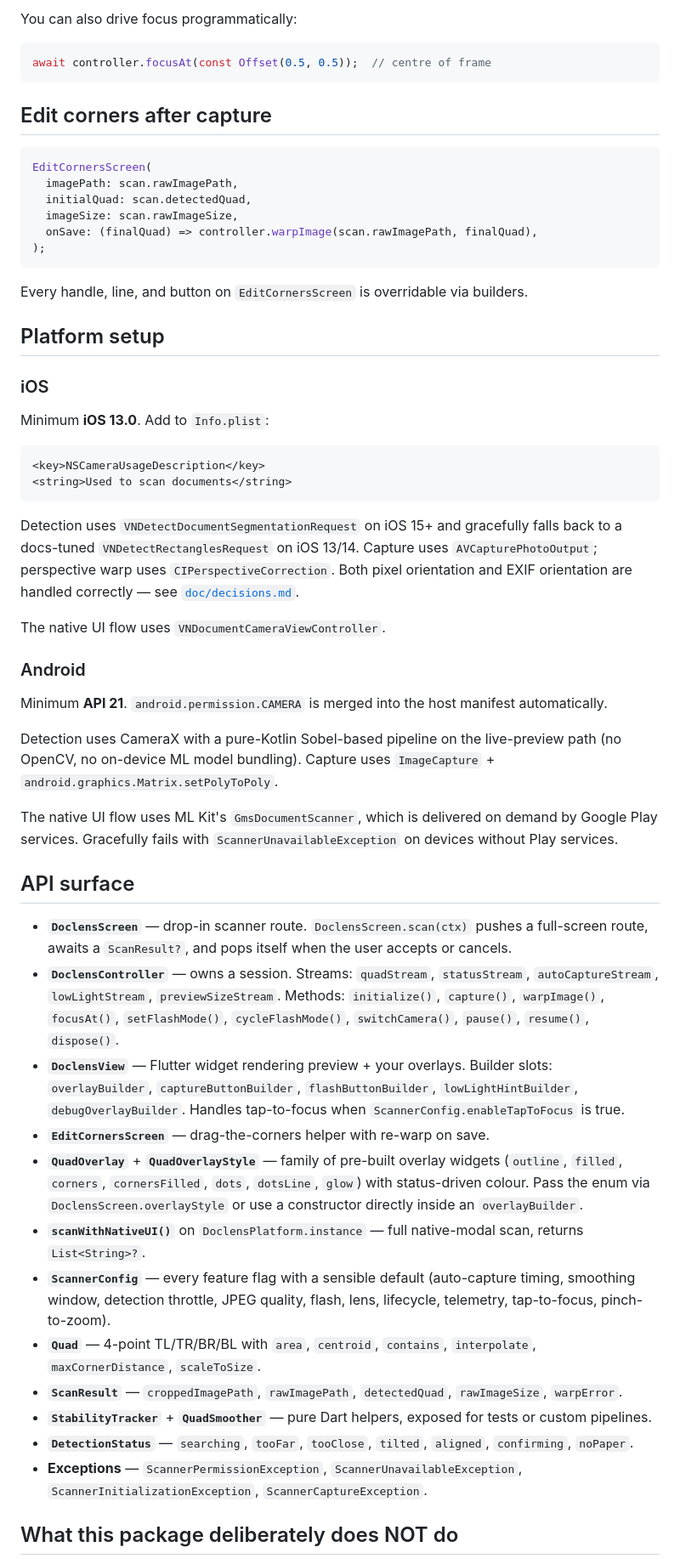
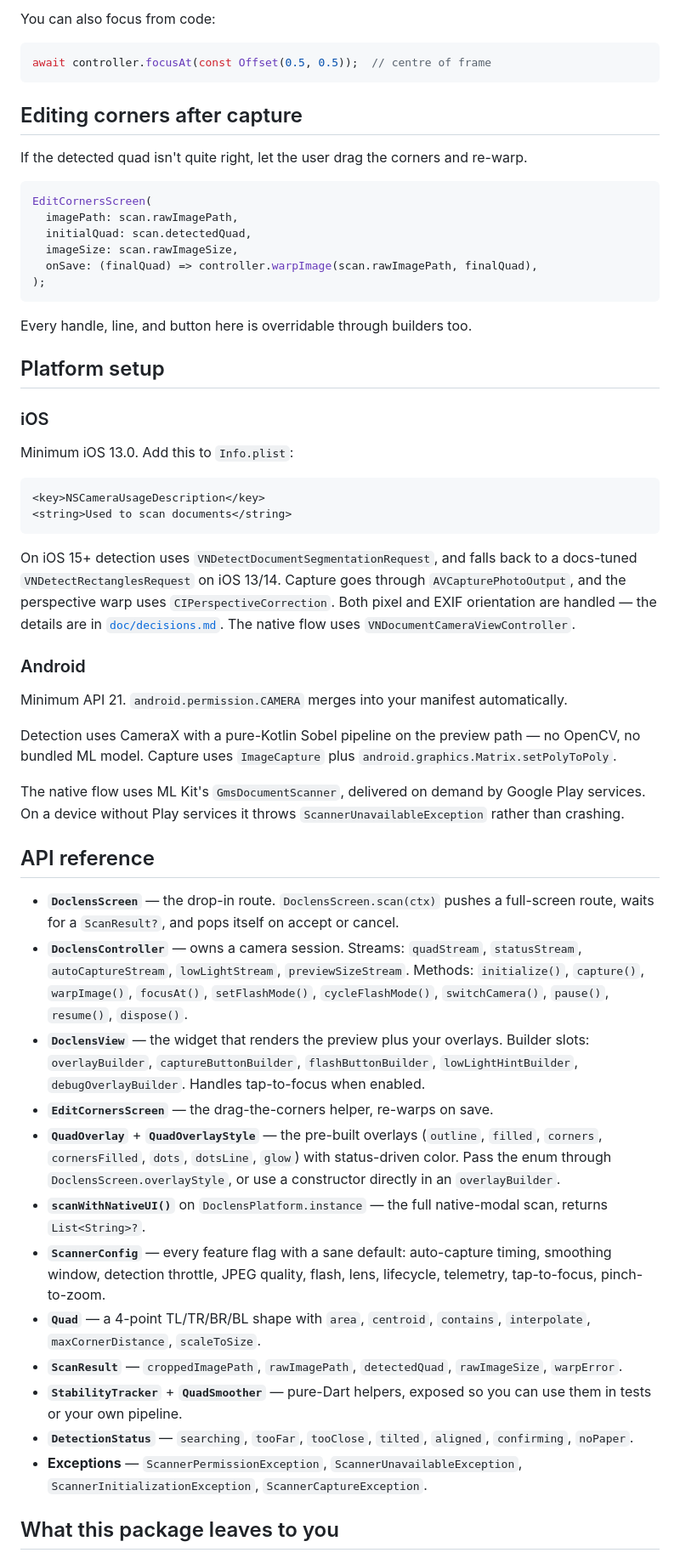
Before and after one commit to govindmaheshwari2/doclens, a Markdown page: README.md, the part around one of its changes. Shown at 85% size. Drawn GitHub-style.

````diff
--- a/README.md
+++ b/README.md
@@ -169,11 +136,13 @@ brief focus reticle at the tap location.
 
-You can also drive focus programmatically:
+You can also focus from code:
 
 ```dart
 await controller.focusAt(const Offset(0.5, 0.5));  // centre of frame
 ```
 
-## Edit corners after capture
+## Editing corners after capture
+
+If the detected quad isn't quite right, let the user drag the corners and re-warp.
 
 ```dart
 EditCornersScreen(
@@ -184,79 +153,43 @@ EditCornersScreen(
 );
 ```
 
-Every handle, line, and button on `EditCornersScreen` is overridable via
-builders.
+Every handle, line, and button here is overridable through builders too.
 
 ## Platform setup
 
 ### iOS
 
-Minimum **iOS 13.0**. Add to `Info.plist`:
+Minimum iOS 13.0. Add this to `Info.plist`:
 
 ```xml
 <key>NSCameraUsageDescription</key>
 <string>Used to scan documents</string>
 ```
 
-Detection uses `VNDetectDocumentSegmentationRequest` on iOS 15+ and
-gracefully falls back to a docs-tuned `VNDetectRectanglesRequest` on iOS
-13/14. Capture uses `AVCapturePhotoOutput`; perspective warp uses
-`CIPerspectiveCorrection`. Both pixel orientation and EXIF orientation
-are handled correctly — see [`doc/decisions.md`](doc/decisions.md).
-
-The native UI flow uses `VNDocumentCameraViewController`.
+On iOS 15+ detection uses `VNDetectDocumentSegmentationRequest`, and falls back to a docs-tuned `VNDetectRectanglesRequest` on iOS 13/14. Capture goes through `AVCapturePhotoOutput`, and the perspective warp uses `CIPerspectiveCorrection`. Both pixel and EXIF orientation are handled — the details are in [`doc/decisions.md`](doc/decisions.md). The native flow uses `VNDocumentCameraViewController`.
 
 ### Android
 
-Minimum **API 21**. `android.permission.CAMERA` is merged into the host
-manifest automatically.
+Minimum API 21. `android.permission.CAMERA` merges into your manifest automatically.
 
-Detection uses CameraX with a pure-Kotlin Sobel-based pipeline on the
-live-preview path (no OpenCV, no on-device ML model bundling). Capture
-uses `ImageCapture` + `android.graphics.Matrix.setPolyToPoly`.
+Detection uses CameraX with a pure-Kotlin Sobel pipeline on the preview path — no OpenCV, no bundled ML model. Capture uses `ImageCapture` plus `android.graphics.Matrix.setPolyToPoly`.
 
-The native UI flow uses ML Kit's `GmsDocumentScanner`, which is delivered
-on demand by Google Play services. Gracefully fails with
-`ScannerUnavailableException` on devices without Play services.
+The native flow uses ML Kit's `GmsDocumentScanner`, delivered on demand by Google Play services. On a device without Play services it throws `ScannerUnavailableException` rather than crashing.
 
-## API surface
+## API reference
 
-- **`DoclensScreen`** — drop-in scanner route. `DoclensScreen.scan(ctx)`
-  pushes a full-screen route, awaits a `ScanResult?`, and pops itself
-  when the user accepts or cancels.
-- **`DoclensController`** — owns a session. Streams: `quadStream`,
-  `statusStream`, `autoCaptureStream`, `lowLightStream`,
-  `previewSizeStream`. Methods: `initialize()`, `capture()`,
-  `warpImage()`, `focusAt()`, `setFlashMode()`, `cycleFlashMode()`,
-  `switchCamera()`, `pause()`, `resume()`, `dispose()`.
-- **`DoclensView`** — Flutter widget rendering preview + your overlays.
-  Builder slots: `overlayBuilder`, `captureButtonBuilder`,
-  `flashButtonBuilder`, `lowLightHintBuilder`, `debugOverlayBuilder`.
-  Handles tap-to-focus when `ScannerConfig.enableTapToFocus` is true.
-- **`EditCornersScreen`** — drag-the-corners helper with re-warp on
-  save.
-- **`QuadOverlay`** + **`QuadOverlayStyle`** — family of pre-built
-  overlay widgets (`outline`, `filled`, `corners`, `cornersFilled`,
-  `dots`, `dotsLine`, `glow`) with status-driven colour. Pass the enum
-  via `DoclensScreen.overlayStyle` or use a constructor directly inside
-  an `overlayBuilder`.
-- **`scanWithNativeUI()`** on `DoclensPlatform.instance` — full
-  native-modal scan, returns `List<String>?`.
-- **`ScannerConfig`** — every feature flag with a sensible default
-  (auto-capture timing, smoothing window, detection throttle, JPEG
-  quality, flash, lens, lifecycle, telemetry, tap-to-focus,
-  pinch-to-zoom).
-- **`Quad`** — 4-point TL/TR/BR/BL with `area`, `centroid`, `contains`,
-  `interpolate`, `maxCornerDistance`, `scaleToSize`.
-- **`ScanResult`** — `croppedImagePath`, `rawImagePath`, `detectedQuad`,
-  `rawImageSize`, `warpError`.
-- **`StabilityTracker`** + **`QuadSmoother`** — pure Dart helpers,
-  exposed for tests or custom pipelines.
-- **`DetectionStatus`** — `searching`, `tooFar`, `tooClose`, `tilted`,
-  `aligned`, `confirming`, `noPaper`.
-- **Exceptions** — `ScannerPermissionException`,
-  `ScannerUnavailableException`, `ScannerInitializationException`,
-  `ScannerCaptureException`.
+- **`DoclensScreen`** — the drop-in route. `DoclensScreen.scan(ctx)` pushes a full-screen route, waits for a `ScanResult?`, and pops itself on accept or cancel.
+- **`DoclensController`** — owns a camera session. Streams: `quadStream`, `statusStream`, `autoCaptureStream`, `lowLightStream`, `previewSizeStream`. Methods: `initialize()`, `capture()`, `warpImage()`, `focusAt()`, `setFlashMode()`, `cycleFlashMode()`, `switchCamera()`, `pause()`, `resume()`, `dispose()`.
+- **`DoclensView`** — the widget that renders the preview plus your overlays. Builder slots: `overlayBuilder`, `captureButtonBuilder`, `flashButtonBuilder`, `lowLightHintBuilder`, `debugOverlayBuilder`. Handles tap-to-focus when enabled.
+- **`EditCornersScreen`** — the drag-the-corners helper, re-warps on save.
+- **`QuadOverlay`** + **`QuadOverlayStyle`** — the pre-built overlays (`outline`, `filled`, `corners`, `cornersFilled`, `dots`, `dotsLine`, `glow`) with status-driven color. Pass the enum through `DoclensScreen.overlayStyle`, or use a constructor directly in an `overlayBuilder`.
+- **`scanWithNativeUI()`** on `DoclensPlatform.instance` — the full native-modal scan, returns `List<String>?`.
+- **`ScannerConfig`** — every feature flag with a sane default: auto-capture timing, smoothing window, detection throttle, JPEG quality, flash, lens, lifecycle, telemetry, tap-to-focus, pinch-to-zoom.
+- **`Quad`** — a 4-point TL/TR/BR/BL shape with `area`, `centroid`, `contains`, `interpolate`, `maxCornerDistance`, `scaleToSize`.
+- **`ScanResult`** — `croppedImagePath`, `rawImagePath`, `detectedQuad`, `rawImageSize`, `warpError`.
+- **`StabilityTracker`** + **`QuadSmoother`** — pure-Dart helpers, exposed so you can use them in tests or your own pipeline.
+- **`DetectionStatus`** — `searching`, `tooFar`, `tooClose`, `tilted`, `aligned`, `confirming`, `noPaper`.
+- **Exceptions** — `ScannerPermissionException`, `ScannerUnavailableException`, `ScannerInitializationException`, `ScannerCaptureException`.
 
-## What this package deliberately does NOT do
+## What this package leaves to you
 
````
Also changed, not shown: other parts of README.md (+42 -77 lines).
